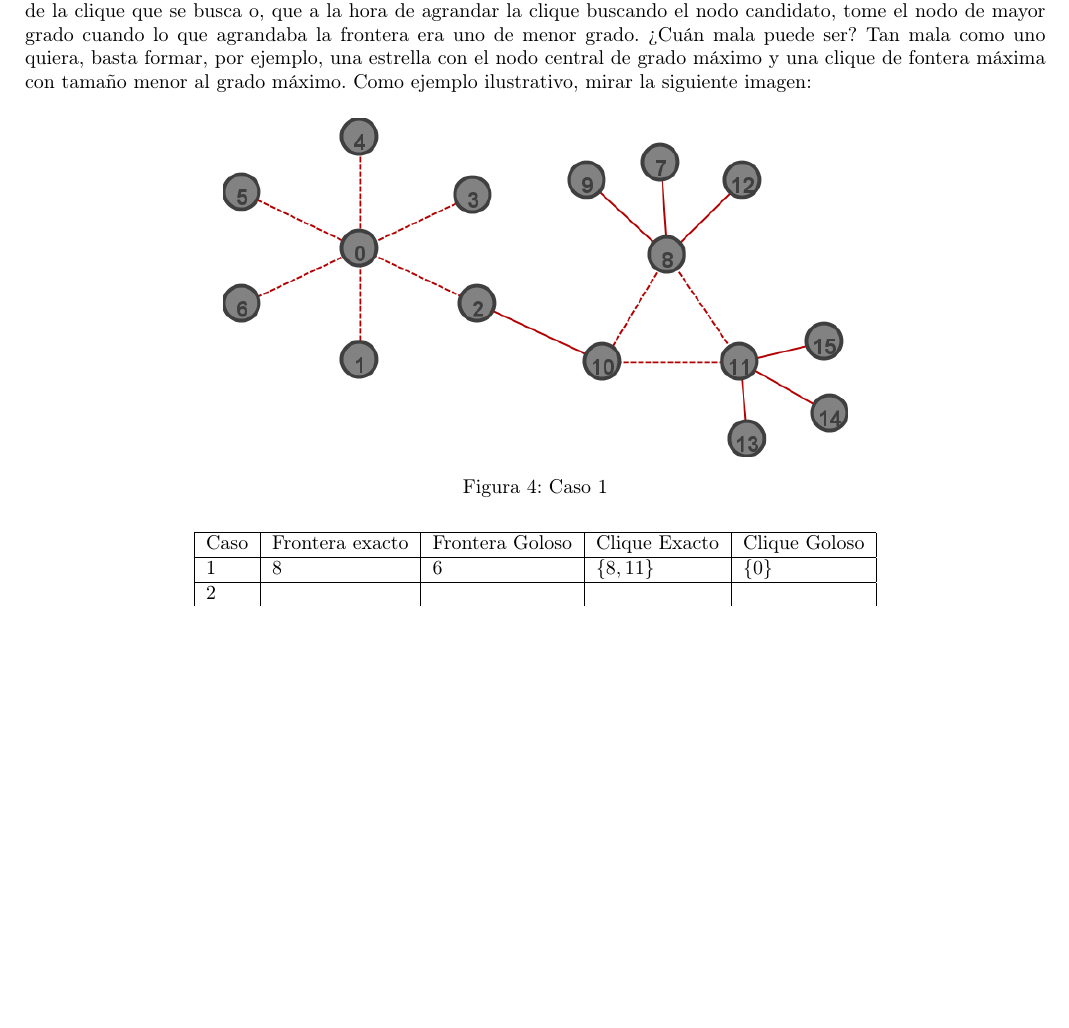
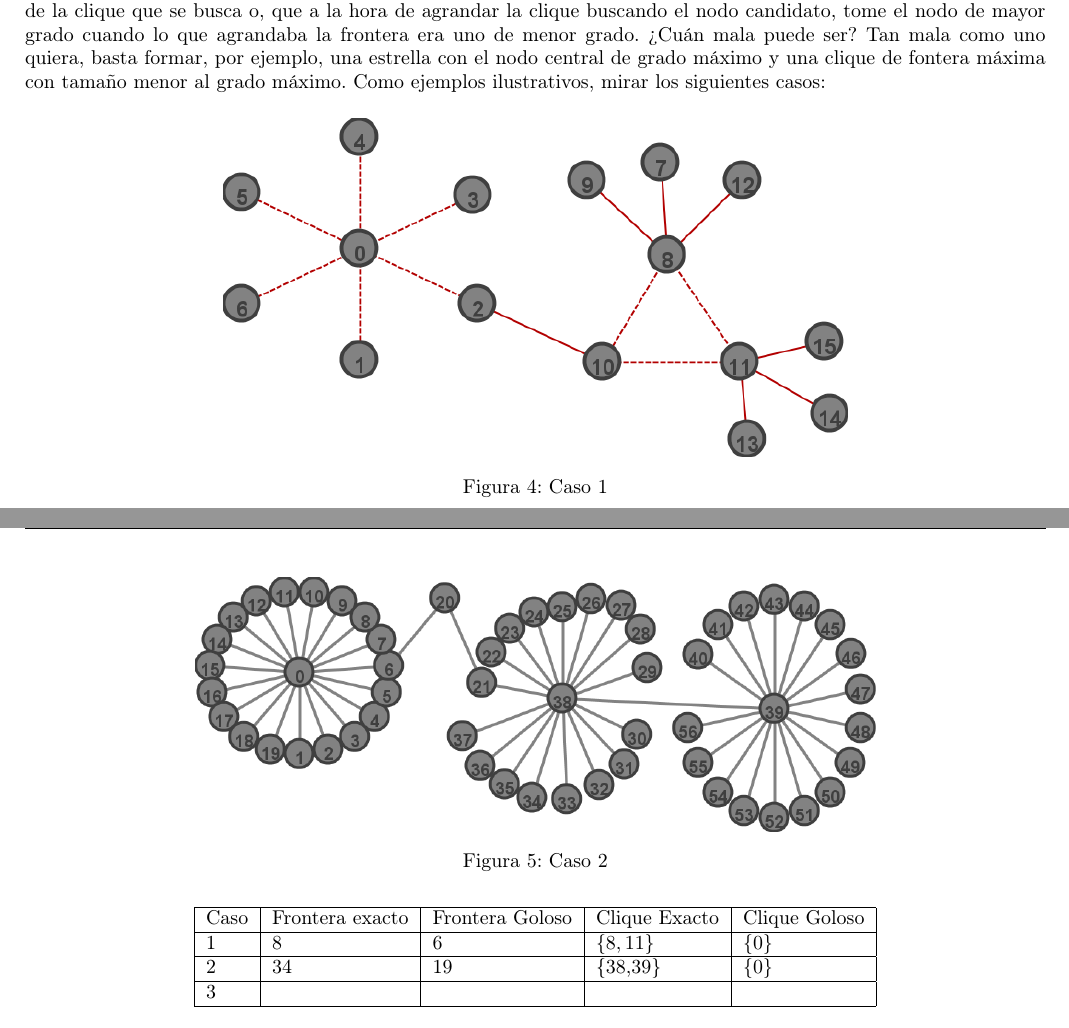
Before and after one commit to mnsantos/algoIII-TP3, a LaTeX document (informe/informe.tex, which reads informe/goloso/goloso.tex): part of page 8 of 13 before the commit and two parts of pages 8 and 9 of 14 after it, the two joined at a grey line, cut so that both start at the same text, the shorter picture padded with empty space. Compiled offline with pdfLaTeX; a LaTeX package or settings file that is missing is left out.

Commit message:
cambios informe goloso

```diff
--- a/informe/goloso/goloso.tex
+++ b/informe/goloso/goloso.tex
@@ -50,11 +50,16 @@ Podemos observar que el algoritmo se encuentra acotado por $n^4$, cota de comple
 \subsection{Casos nefastos}
 
 Los casos en que esta heurística falla, son aquellos en que el nodo de mayor grado del grafo no se encuentra dentro de la clique que se busca o, que a la hora de agrandar la clique buscando el nodo candidato, tome el nodo de mayor grado cuando lo que agrandaba la frontera era uno de menor grado.
-¿Cuán mala puede ser? Tan mala como uno quiera, basta formar, por ejemplo, una estrella con el nodo central de grado máximo y una clique de fontera máxima con tamaño menor al grado máximo. Como ejemplo ilustrativo, mirar la siguiente imagen:
+¿Cuán mala puede ser? Tan mala como uno quiera, basta formar, por ejemplo, una estrella con el nodo central de grado máximo y una clique de fontera máxima con tamaño menor al grado máximo. Como ejemplos ilustrativos, mirar los siguientes casos:
 
 \begin{figure}[H]
 \centering\includegraphics[width=11 cm]{goloso/labl.png}
 \caption{Caso 1}
+\end{figure}
+
+\begin{figure}[H]
+\centering\includegraphics[width=12 cm]{goloso/goloso2.png}
+\caption{Caso 2}
 \end{figure}
 
 \begin{center}
@@ -62,7 +67,7 @@ Los casos en que esta heurística falla, son aquellos en que el nodo de mayor gr
     \hline
     Caso & Frontera exacto & Frontera Goloso & Clique Exacto & Clique Goloso \\ \hline
     1 & 8 & 6 & $\{8,11\}$ & $\{0\}$ \\ \hline
-    2 &  &  &  & \\ \hline
+    2 & 34 & 19 &\{38,39\}& $\{0\}$ \\ \hline
     3 &  &  &  & \\
 	\hline
     \end{tabular}
```
